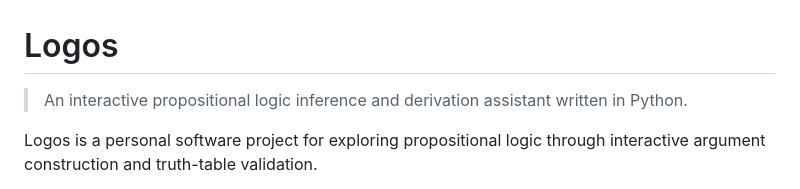
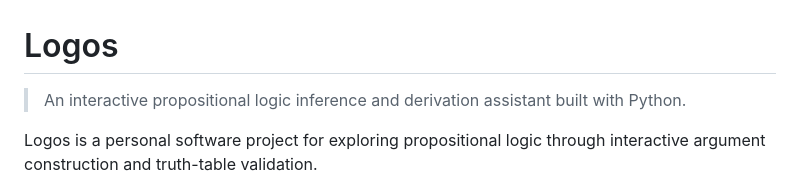
Before and after one commit to jdgambin/logos, a Markdown page: README.md, the part around the change. Rendered like a GitHub page.

Commit message:
Redact the project's general description

```diff
--- a/README.md
+++ b/README.md
@@ -1,6 +1,6 @@
 # Logos
 
-> An interactive propositional logic inference and derivation assistant written in Python.
+> An interactive propositional logic inference and derivation assistant built with Python.
 
 Logos is a personal software project for exploring propositional logic through interactive argument construction and truth-table validation.
 
```
